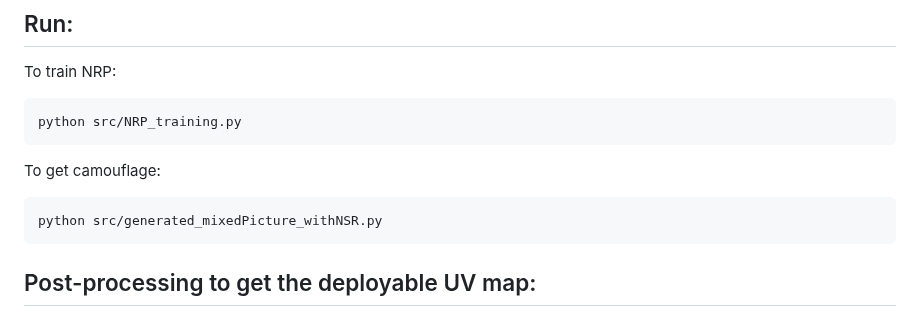
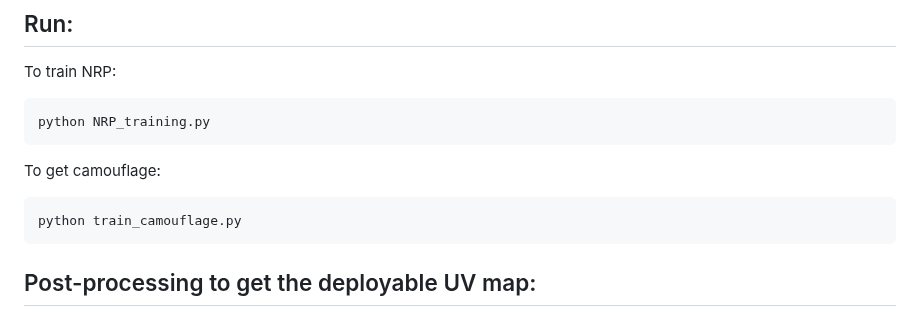
Before and after one commit to SeRAlab/Robust-and-Accurate-UV-map-based-Camouflage-Attack, a Markdown page: README.md, the part around the change. Drawn GitHub-style.

````diff
--- a/README.md
+++ b/README.md
@@ -37,11 +37,11 @@ We offer the NRP-weight that can be used directly. It can get [here](https://pan
 ## Run:
 To train NRP:
 ```bash
-python src/NRP_training.py
+python NRP_training.py
 ```
 To get camouflage:
 ```bash
-python src/generated_mixedPicture_withNSR.py
+python train_camouflage.py
 ```
 
 ## Post-processing to get the deployable UV map:
````
